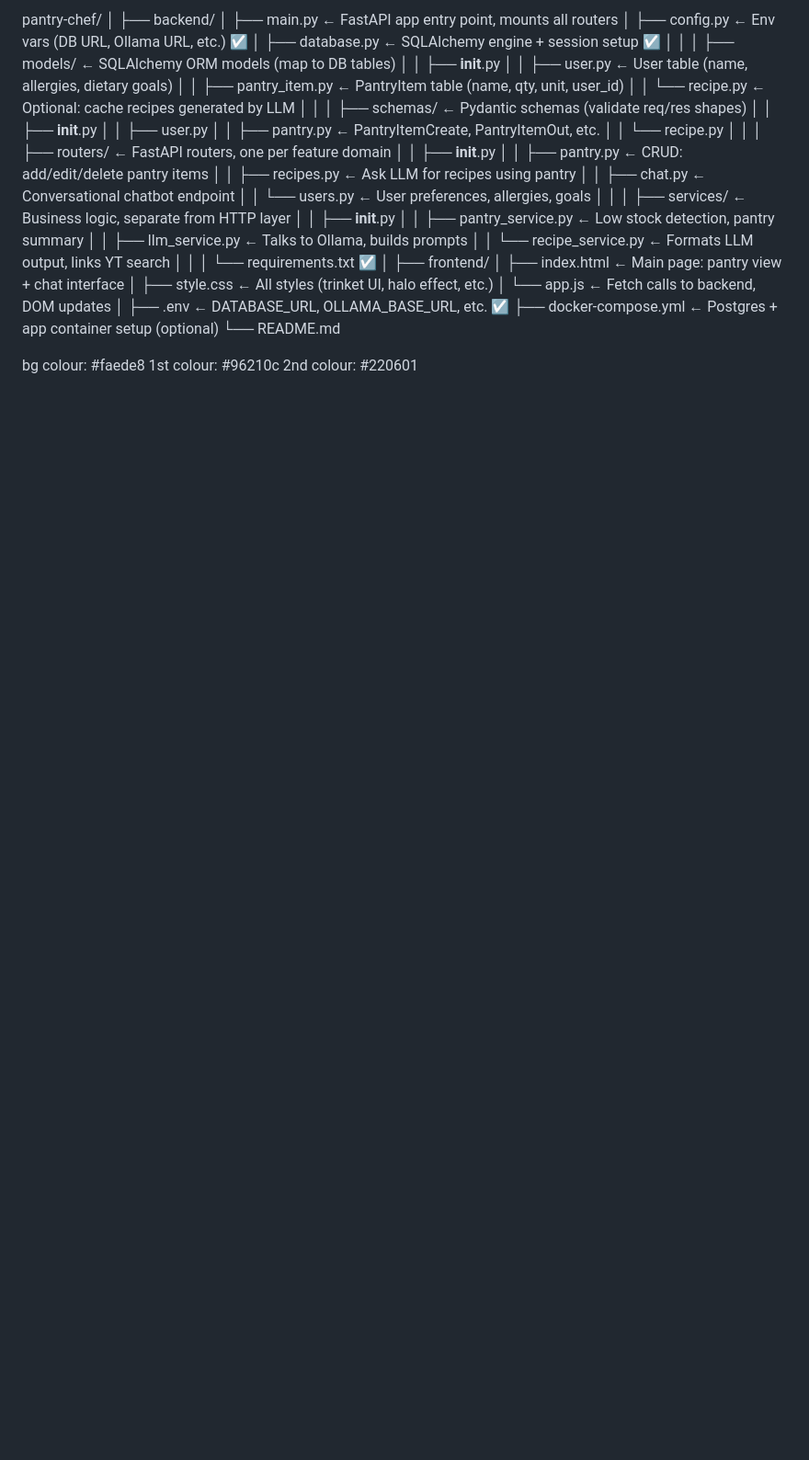
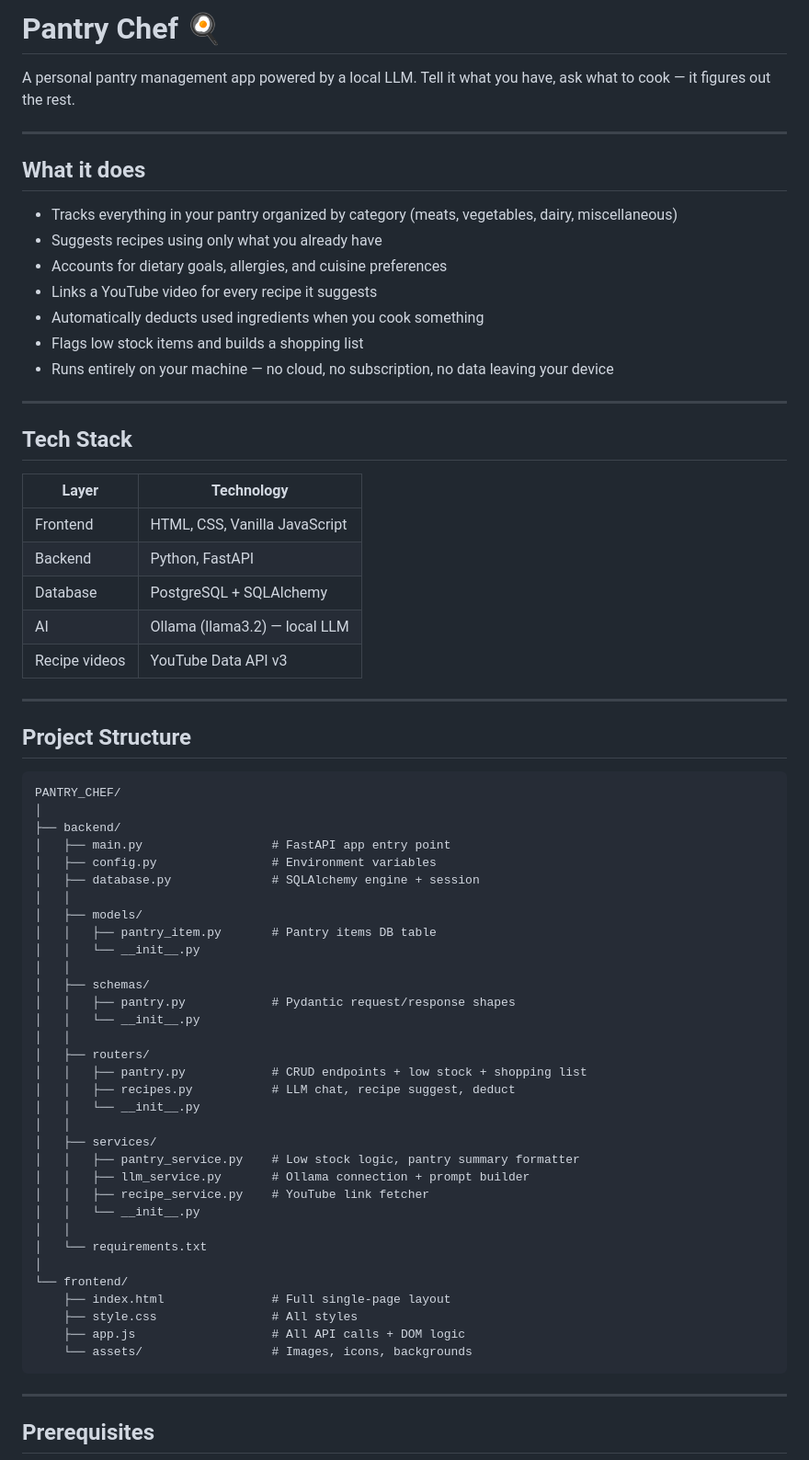
Before and after one commit to chicknugget/Pantry-Chef, a Markdown page: README.md, the part around one of its changes. Shown at 92% size. Rendered like a GitHub page; blank space fills up the shorter version.

Commit message:
Revise README with project overview and setup instructions
Updated README to reflect project details and structure.

````diff
--- a/README.md
+++ b/README.md
@@ -1,48 +1,72 @@
-pantry-chef/
+# Pantry Chef 🍳
+
+A personal pantry management app powered by a local LLM. Tell it what you have, ask what to cook — it figures out the rest.
+
+---
+
+## What it does
+
+- Tracks everything in your pantry organized by category (meats, vegetables, dairy, miscellaneous)
+- Suggests recipes using only what you already have
+- Accounts for dietary goals, allergies, and cuisine preferences
+- Links a YouTube video for every recipe it suggests
+- Automatically deducts used ingredients when you cook something
+- Flags low stock items and builds a shopping list
+- Runs entirely on your machine — no cloud, no subscription, no data leaving your device
+
+---
+
+## Tech Stack
+
+| Layer | Technology |
+|---|---|
+| Frontend | HTML, CSS, Vanilla JavaScript |
+| Backend | Python, FastAPI |
+| Database | PostgreSQL + SQLAlchemy |
+| AI | Ollama (llama3.2) — local LLM |
+| Recipe videos | YouTube Data API v3 |
+
+---
+
+## Project Structure
+
+```
+PANTRY_CHEF/
 │
 ├── backend/
-│   ├── main.py                  ← FastAPI app entry point, mounts all routers
-│   ├── config.py                ← Env vars (DB URL, Ollama URL, etc.) ☑
-│   ├── database.py              ← SQLAlchemy engine + session setup ☑
+│   ├── main.py                  # FastAPI app entry point
+│   ├── config.py                # Environment variables
+│   ├── database.py              # SQLAlchemy engine + session
 │   │
-│   ├── models/                  ← SQLAlchemy ORM models (map to DB tables)
-│   │   ├── __init__.py
-│   │   ├── user.py              ← User table (name, allergies, dietary goals)
-│   │   ├── pantry_item.py       ← PantryItem table (name, qty, unit, user_id)
-│   │   └── recipe.py            ← Optional: cache recipes generated by LLM
+│   ├── models/
+│   │   ├── pantry_item.py       # Pantry items DB table
+│   │   └── __init__.py
 │   │
-│   ├── schemas/                 ← Pydantic schemas (validate req/res shapes)
-│   │   ├── __init__.py
-│   │   ├── user.py
-│   │   ├── pantry.py            ← PantryItemCreate, PantryItemOut, etc.
-│   │   └── recipe.py
+│   ├── schemas/
+│   │   ├── pantry.py            # Pydantic request/response shapes
+│   │   └── __init__.py
 │   │
-│   ├── routers/                 ← FastAPI routers, one per feature domain
-│   │   ├── __init__.py
-│   │   ├── pantry.py            ← CRUD: add/edit/delete pantry items
-│   │   ├── recipes.py           ← Ask LLM for recipes using pantry
-│   │   ├── chat.py              ← Conversational chatbot endpoint
-│   │   └── users.py             ← User preferences, allergies, goals
+│   ├── routers/
+│   │   ├── pantry.py            # CRUD endpoints + low stock + shopping list
+│   │   ├── recipes.py           # LLM chat, recipe suggest, deduct
+│   │   └── __init__.py
 │   │
-│   ├── services/                ← Business logic, separate from HTTP layer
-│   │   ├── __init__.py
-│   │   ├── pantry_service.py    ← Low stock detection, pantry summary
-│   │   ├── llm_service.py       ← Talks to Ollama, builds prompts
-│   │   └── recipe_service.py    ← Formats LLM output, links YT search
+│   ├── services/
+│   │   ├── pantry_service.py    # Low stock logic, pantry summary formatter
+│   │   ├── llm_service.py       # Ollama connection + prompt builder
+│   │   ├── recipe_service.py    # YouTube link fetcher
+│   │   └── __init__.py
 │   │
-│   └── requirements.txt ☑
+│   └── requirements.txt
 │
-├── frontend/
-│   ├── index.html               ← Main page: pantry view + chat interface
-│   ├── style.css                ← All styles (trinket UI, halo effect, etc.)
-│   └── app.js                   ← Fetch calls to backend, DOM updates
-│
-├── .env                         ← DATABASE_URL, OLLAMA_BASE_URL, etc. ☑
-├── docker-compose.yml           ← Postgres + app container setup (optional)
-└── README.md
+└── frontend/
+    ├── index.html               # Full single-page layout
+    ├── style.css                # All styles
+    ├── app.js                   # All API calls + DOM logic
+    └── assets/                  # Images, icons, backgrounds
+```
 
+---
 
-bg colour: #faede8
-1st colour: #96210c
-2nd colour: #220601
+## Prerequisites
 
````
Also changed, not shown: other parts of README.md (+134 -8 lines).
